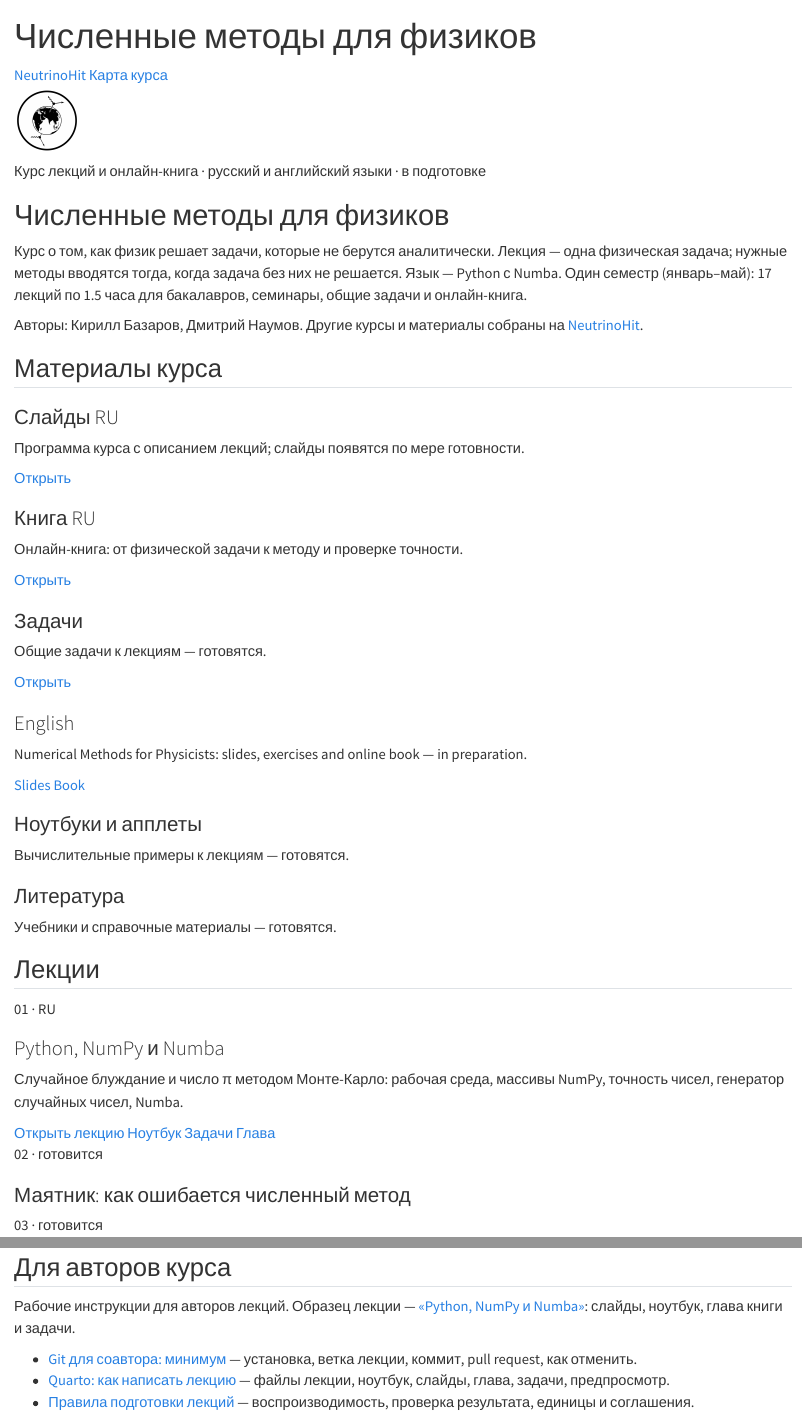
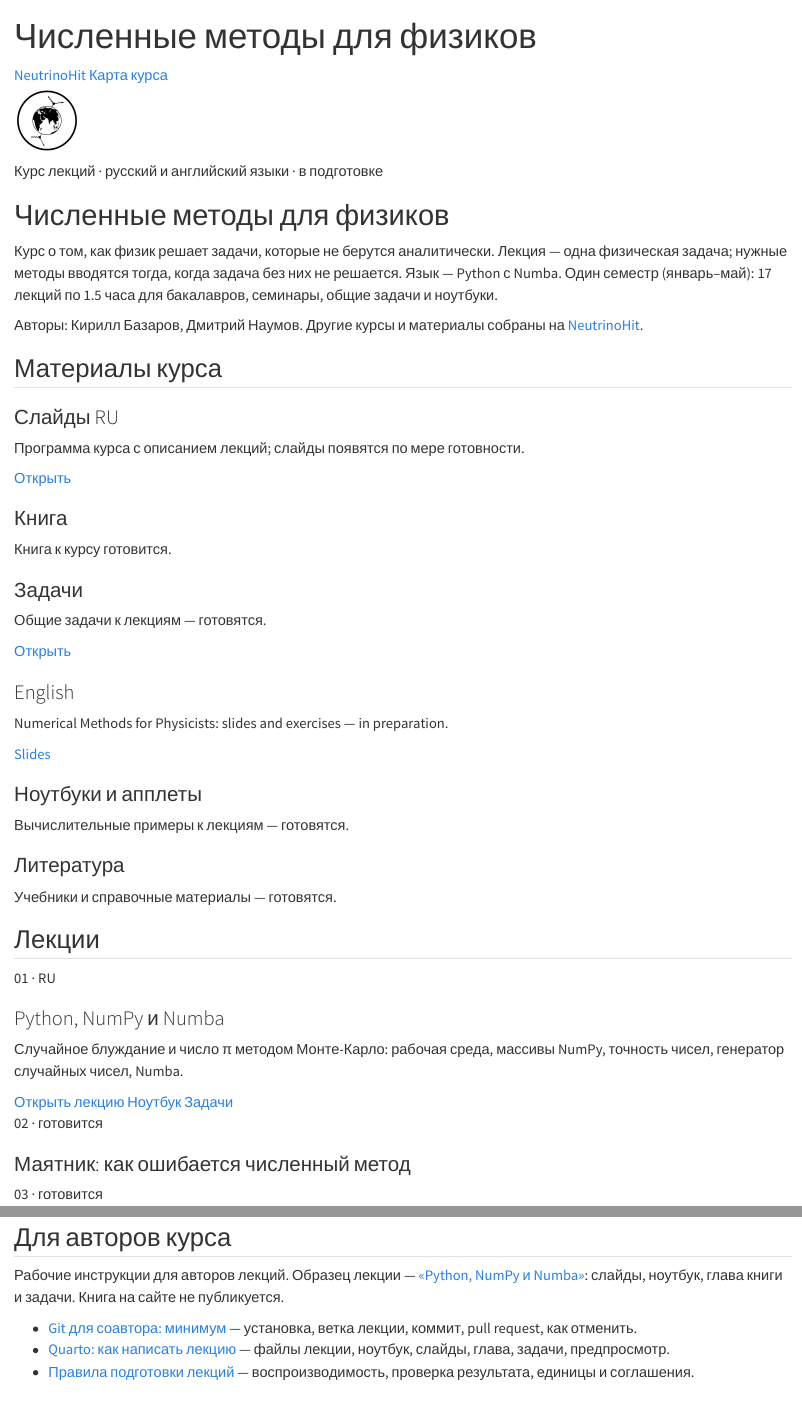
Before and after one commit to NeutrinoHit/numerical_methods, a Quarto document (index.qmd): the page in a window 1100 px wide, from its top, and a second part further down, joined at a grey line. Rendered offline with R 4.5, knitr and Pandoc in place of Quarto, with nearby package versions.

Commit message:
Online book: no longer published on the site; the sources stay for local builds

```diff
--- a/_quarto.yml
+++ b/_quarto.yml
@@ -26,8 +26,6 @@ website:
         text: Курс
       - href: ru/slides/index.html
         text: Слайды
-      - href: ru/book/index.html
-        text: Книга
       - href: en/slides/index.html
         text: EN
   page-footer:
--- a/index.qmd
+++ b/index.qmd
@@ -18,14 +18,14 @@ toc: false
 
   <section class="course-intro">
     <img class="course-site-logo" src="shared/figures/dvnlogo.png" alt="NeutrinoHit">
-    <p class="course-kicker">Курс лекций и онлайн-книга · русский и английский языки · в подготовке</p>
+    <p class="course-kicker">Курс лекций · русский и английский языки · в подготовке</p>
     <h1>Численные методы для физиков</h1>
     <p>
       Курс о том, как физик решает задачи, которые не берутся аналитически.
       Лекция — одна физическая задача; нужные методы вводятся тогда, когда
       задача без них не решается. Язык — Python с Numba. Один семестр
       (январь–май): 17 лекций по 1.5 часа для бакалавров, семинары, общие
-      задачи и онлайн-книга.
+      задачи и ноутбуки.
     </p>
     <p class="course-author-note">
       Авторы: Кирилл Базаров, Дмитрий Наумов. Другие курсы и материалы собраны на
@@ -42,9 +42,8 @@ toc: false
         <div class="course-links"><a href="ru/slides/index.html">Открыть</a></div>
       </article>
       <article class="course-material">
-        <h3>Книга RU</h3>
-        <p>Онлайн-книга: от физической задачи к методу и проверке точности.</p>
-        <div class="course-links"><a href="ru/book/index.html">Открыть</a></div>
+        <h3>Книга</h3>
+        <p>Книга к курсу готовится.</p>
       </article>
       <article class="course-material">
         <h3>Задачи</h3>
@@ -53,10 +52,9 @@ toc: false
       </article>
       <article class="course-material">
         <h3>English</h3>
-        <p>Numerical Methods for Physicists: slides, exercises and online book — in preparation.</p>
+        <p>Numerical Methods for Physicists: slides and exercises — in preparation.</p>
         <div class="course-links">
           <a href="en/slides/index.html">Slides</a>
-          <a href="en/book/index.html">Book</a>
         </div>
       </article>
       <article class="course-material">
@@ -81,7 +79,6 @@ toc: false
           <a href="ru/slides/01_python_numpy_numba.html">Открыть лекцию</a>
           <a href="ru/slides/notebooks/01_python_numpy_numba.html">Ноутбук</a>
           <a href="ru/slides/exercises/01_python_numpy_numba_exercises.html">Задачи</a>
-          <a href="ru/book/chapters/01_python_numpy_numba.html">Глава</a>
         </div>
       </article>
       <article class="course-card is-planned"><span class="course-card-status">02 · готовится</span><h3>Маятник: как ошибается численный метод</h3></article>
@@ -116,7 +113,7 @@ toc: false
 
 Рабочие инструкции для авторов лекций. Образец лекции — [«Python, NumPy и
 Numba»](ru/slides/01_python_numpy_numba.html): слайды, ноутбук, глава книги и
-задачи.
+задачи. Книга на сайте не публикуется.
 
 - [Git для соавтора: минимум](docs/git-guide.md) — установка, ветка лекции,
   коммит, pull request, как отменить.
```
Also changed, not shown: en/slides/index.qmd (+0 -1 lines), ru/slides/index.qmd (+0 -2 lines), README.md, docs/quarto-guide.md, 1 other file.
